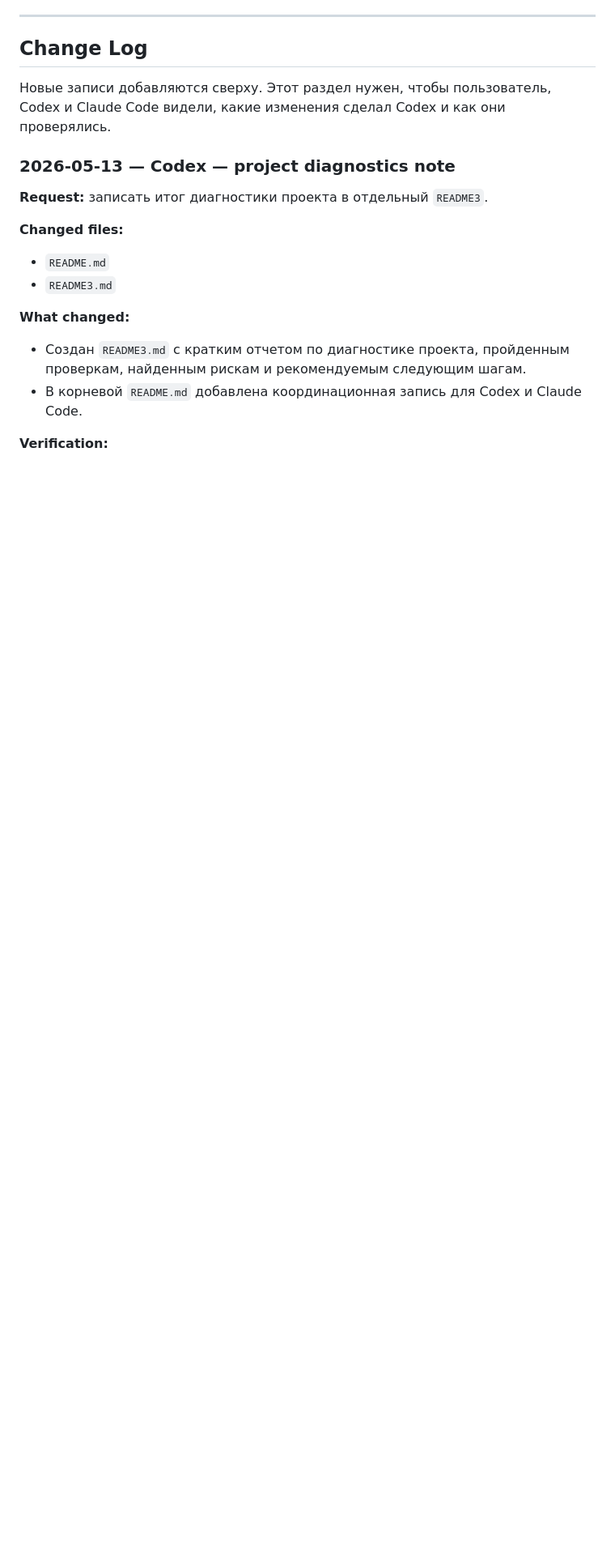
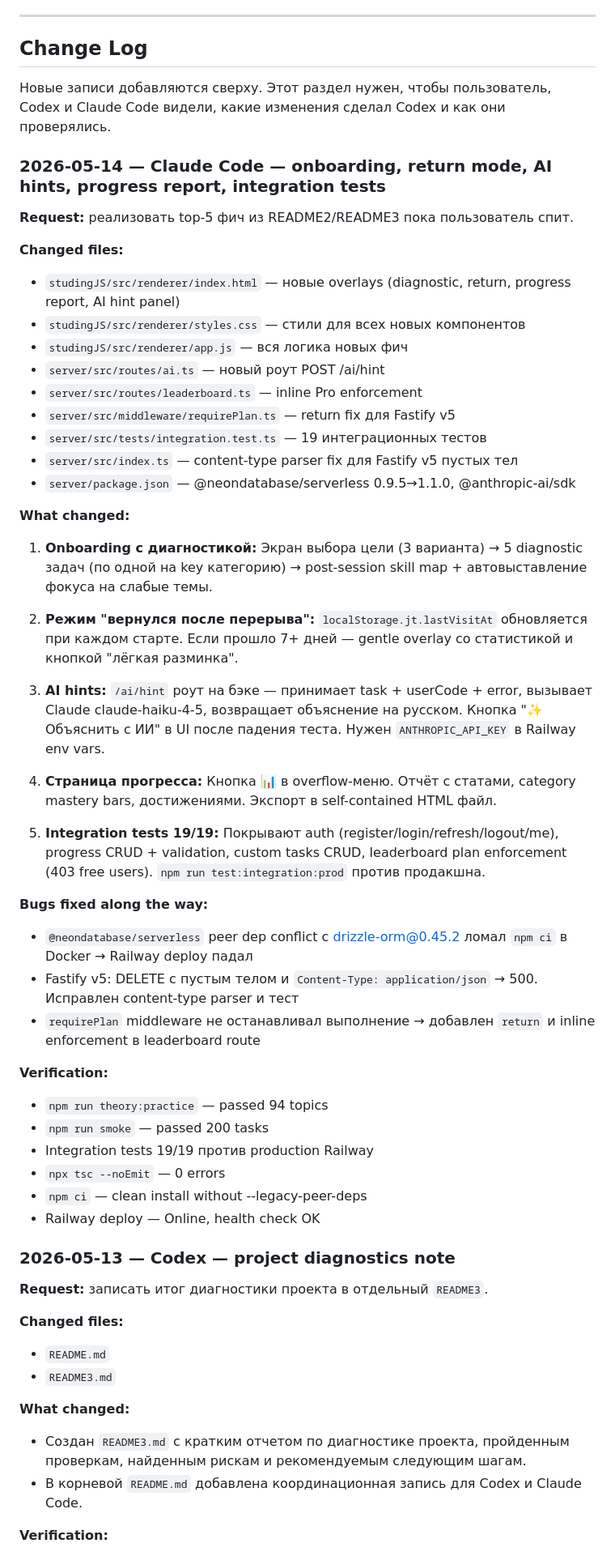
Before and after one commit to movsarusumov172-crypto/studingLP, a Markdown page: README.md, the part around one of its changes. Shown at 81% size. GitHub-like rendering; blank space fills up the shorter version.

Commit message:
docs: update README with all new features and change log entry

```diff
--- a/README.md
+++ b/README.md
@@ -404,6 +409,46 @@ custom_tasks:  нет
 ## Change Log
 
 Новые записи добавляются сверху. Этот раздел нужен, чтобы пользователь, Codex и Claude Code видели, какие изменения сделал Codex и как они проверялись.
+
+### 2026-05-14 — Claude Code — onboarding, return mode, AI hints, progress report, integration tests
+
+**Request:** реализовать top-5 фич из README2/README3 пока пользователь спит.
+
+**Changed files:**
+- `studingJS/src/renderer/index.html` — новые overlays (diagnostic, return, progress report, AI hint panel)
+- `studingJS/src/renderer/styles.css` — стили для всех новых компонентов
+- `studingJS/src/renderer/app.js` — вся логика новых фич
+- `server/src/routes/ai.ts` — новый роут POST /ai/hint
+- `server/src/routes/leaderboard.ts` — inline Pro enforcement
+- `server/src/middleware/requirePlan.ts` — return fix для Fastify v5
+- `server/src/tests/integration.test.ts` — 19 интеграционных тестов
+- `server/src/index.ts` — content-type parser fix для Fastify v5 пустых тел
+- `server/package.json` — @neondatabase/serverless 0.9.5→1.1.0, @anthropic-ai/sdk
+
+**What changed:**
+
+1. **Onboarding с диагностикой:** Экран выбора цели (3 варианта) → 5 diagnostic задач (по одной на key категорию) → post-session skill map + автовыставление фокуса на слабые темы.
+
+2. **Режим "вернулся после перерыва":** `localStorage.jt.lastVisitAt` обновляется при каждом старте. Если прошло 7+ дней — gentle overlay со статистикой и кнопкой "лёгкая разминка".
+
+3. **AI hints:** `/ai/hint` роут на бэке — принимает task + userCode + error, вызывает Claude claude-haiku-4-5, возвращает объяснение на русском. Кнопка "✨ Объяснить с ИИ" в UI после падения теста. Нужен `ANTHROPIC_API_KEY` в Railway env vars.
+
+4. **Страница прогресса:** Кнопка 📊 в overflow-меню. Отчёт с статами, category mastery bars, достижениями. Экспорт в self-contained HTML файл.
+
+5. **Integration tests 19/19:** Покрывают auth (register/login/refresh/logout/me), progress CRUD + validation, custom tasks CRUD, leaderboard plan enforcement (403 free users). `npm run test:integration:prod` против продакшна.
+
+**Bugs fixed along the way:**
+- `@neondatabase/serverless` peer dep conflict с drizzle-orm@0.45.2 ломал `npm ci` в Docker → Railway deploy падал
+- Fastify v5: DELETE с пустым телом и `Content-Type: application/json` → 500. Исправлен content-type parser и тест
+- `requirePlan` middleware не останавливал выполнение → добавлен `return` и inline enforcement в leaderboard route
+
+**Verification:**
+- `npm run theory:practice` — passed 94 topics
+- `npm run smoke` — passed 200 tasks
+- Integration tests 19/19 против production Railway
+- `npx tsc --noEmit` — 0 errors
+- `npm ci` — clean install without --legacy-peer-deps
+- Railway deploy — Online, health check OK
 
 ### 2026-05-13 — Codex — project diagnostics note
 
```
Also changed, not shown: other parts of README.md (+8 -3 lines).
